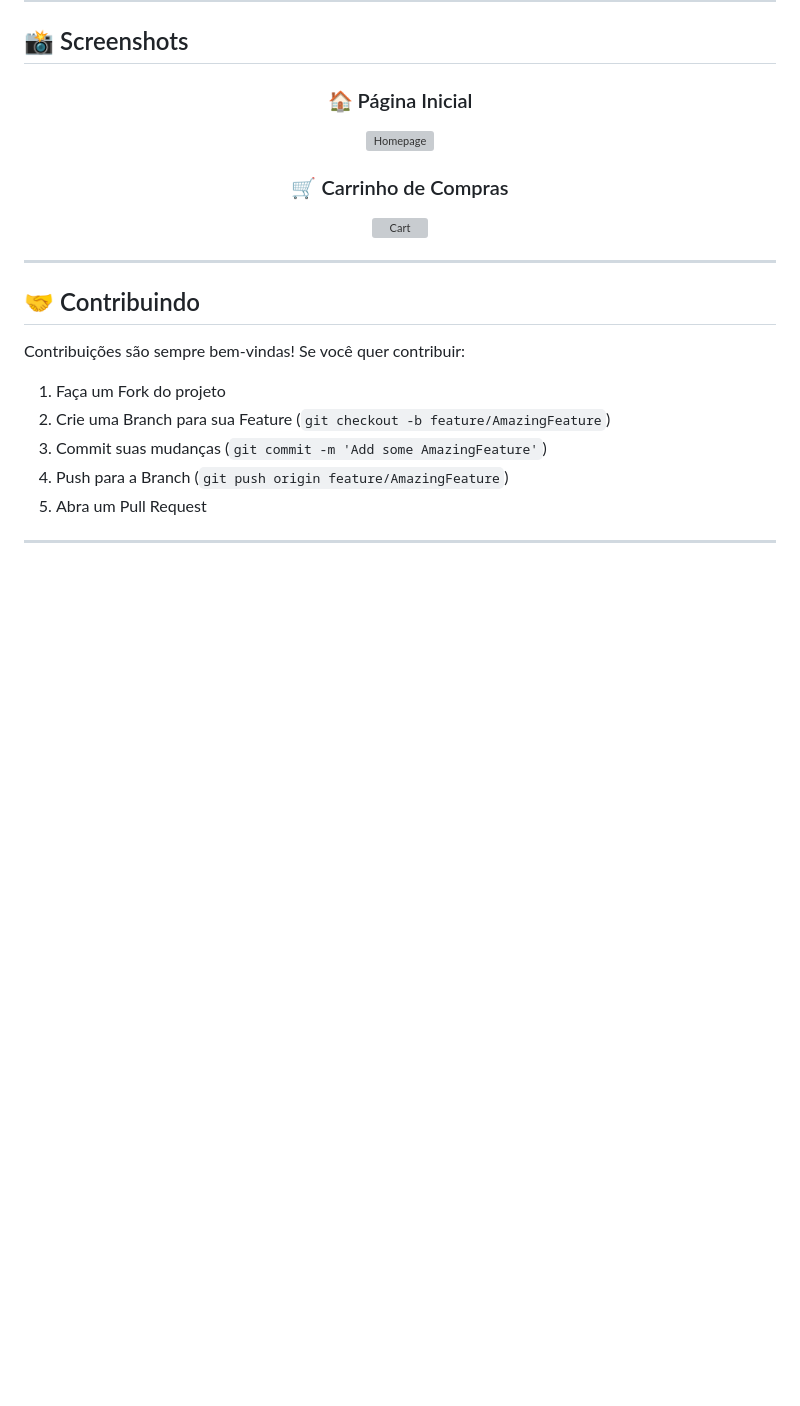
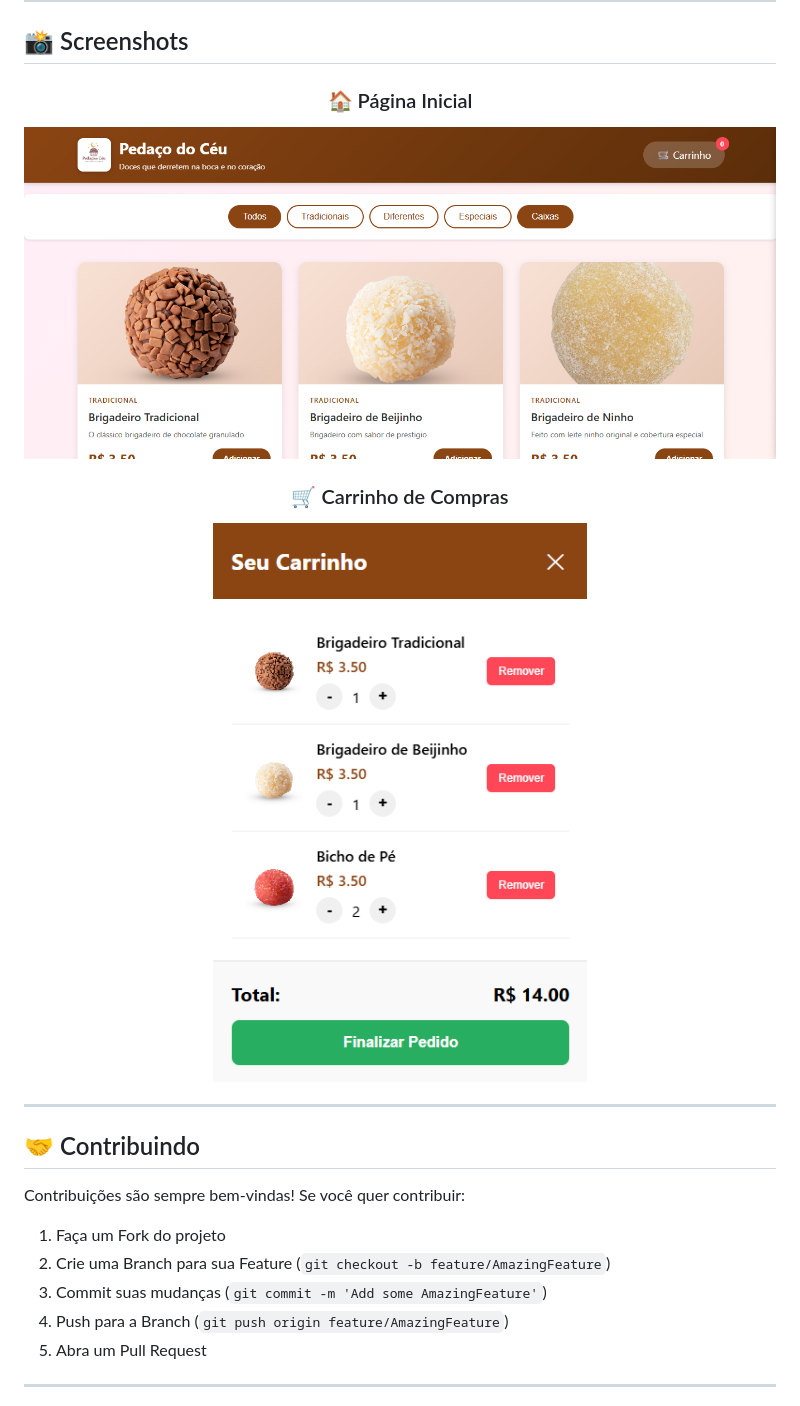
Before and after one commit to Peumariano/pedaco-do-ceu, a Markdown page: README.md, the part around the change. Rendered like a GitHub page; blank space fills up the shorter version; grey boxes are pictures that could not be loaded.

```diff
--- a/README.md
+++ b/README.md
@@ -306,10 +306,10 @@ vercel --prod
 <div align="center">
 
 ### 🏠 Página Inicial
-![Homepage](assets/screenshots-home.png)
+![Homepage](./public/assets/screenshots-home.png)
 
 ### 🛒 Carrinho de Compras
-![Cart](asssets/screenshots-carrinho.png)
+![Cart](./public/assets/screenshots-carrinho.png)
 
 </div>
 
```
